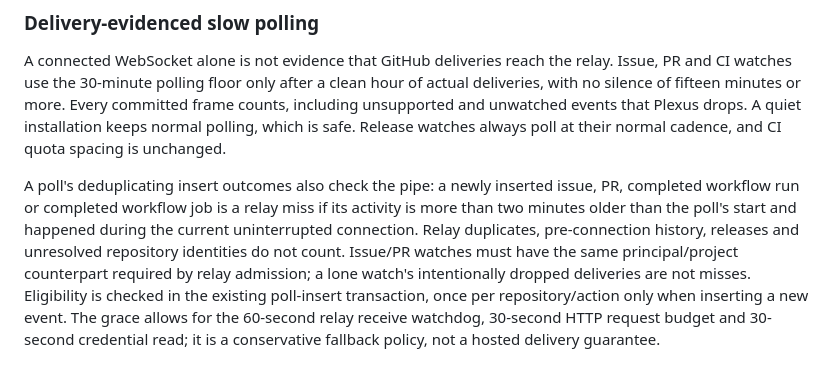
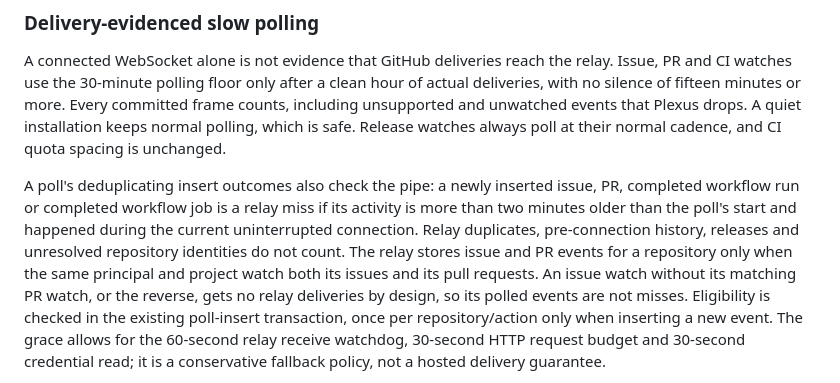
Before and after one commit to cortexkit/plexus, a Markdown page: docs/rollout/github-webhook-relay.md, the part around the change. Drawn GitHub-style.

Commit message:
docs: say which watches the relay pairs before counting a poll miss

```diff
--- a/docs/rollout/github-webhook-relay.md
+++ b/docs/rollout/github-webhook-relay.md
@@ -63,9 +63,11 @@ A poll's deduplicating insert outcomes also check the pipe: a newly inserted
 issue, PR, completed workflow run or completed workflow job is a relay miss if
 its activity is more than two minutes older than the poll's start and happened
 during the current uninterrupted connection. Relay duplicates, pre-connection
-history, releases and unresolved repository identities do not count. Issue/PR
-watches must have the same principal/project counterpart required by relay
-admission; a lone watch's intentionally dropped deliveries are not misses.
+history, releases and unresolved repository identities do not count. The relay
+stores issue and PR events for a repository only when the same principal and
+project watch both its issues and its pull requests. An issue watch without its
+matching PR watch, or the reverse, gets no relay deliveries by design, so its
+polled events are not misses.
 Eligibility is checked in the existing poll-insert transaction, once per
 repository/action only when inserting a new event. The grace
 allows for the 60-second relay receive watchdog, 30-second HTTP request budget
```
